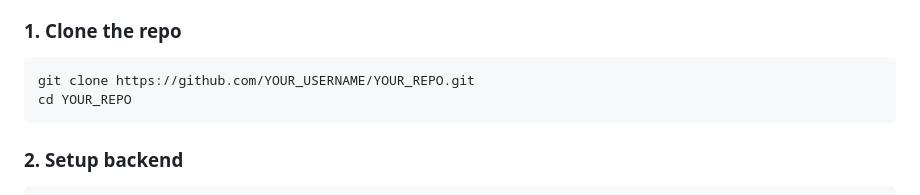
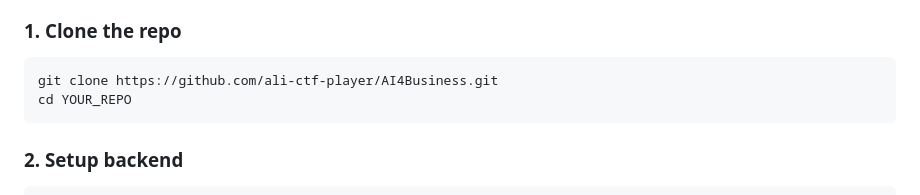
Before and after one commit to ali-ctf-player/AI4Business, a Markdown page: README.md, the part around the change. Drawn GitHub-style.

````diff
--- a/README.md
+++ b/README.md
@@ -103,7 +103,7 @@ Hackathon/
 
 ### 1. Clone the repo
 ```bash
-git clone https://github.com/YOUR_USERNAME/YOUR_REPO.git
+git clone https://github.com/ali-ctf-player/AI4Business.git
 cd YOUR_REPO
 ```
 
````
